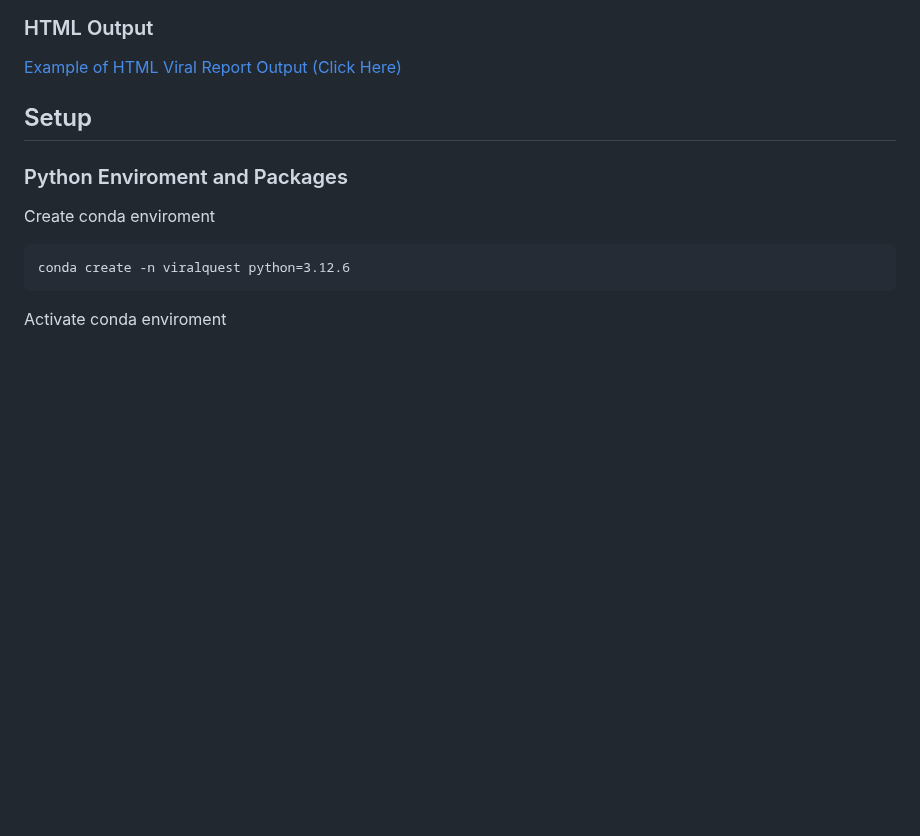
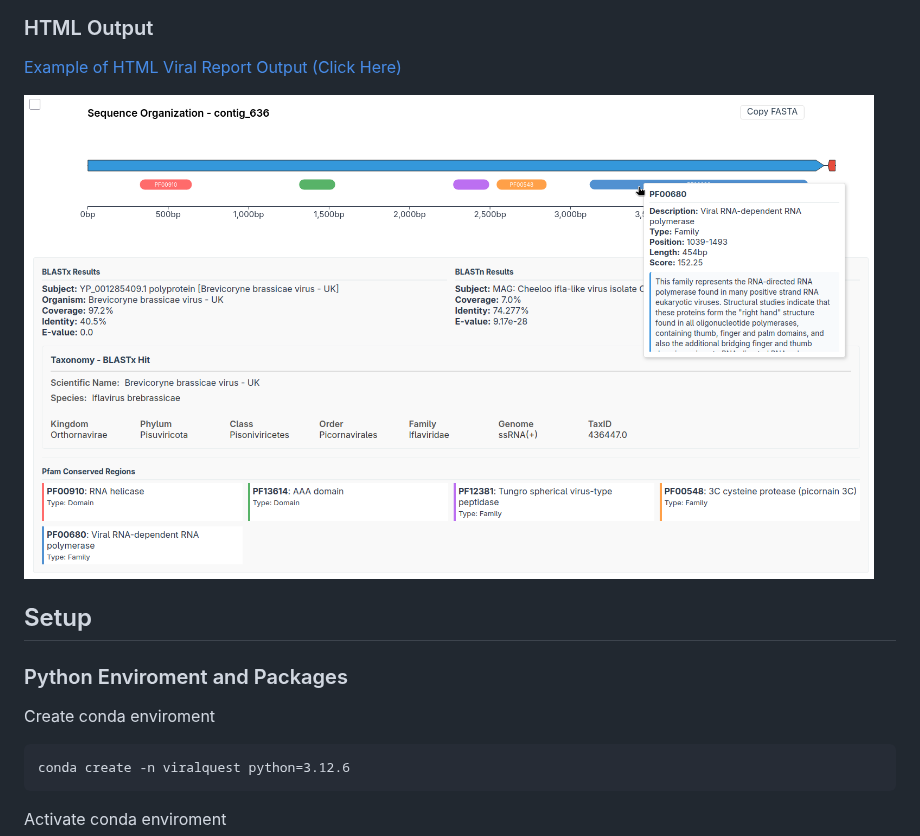
Before and after one commit to gabrielvpina/viralquest, a Markdown page: README.md, the part around the change. Drawn GitHub-style; blank space fills up the shorter version.

```diff
--- a/README.md
+++ b/README.md
@@ -27,6 +27,8 @@ ViralQuest is a Python-based bioinformatics pipeline designed to detect, identif
 
 ### HTML Output
 [Example of HTML Viral Report Output (Click Here)](https://chocolate-yetta-73.tiiny.site)
+
+<img src="https://github.com/gabrielvpina/viralquest/blob/main/images/print_vq2.png" width="850" height="400">
 
 
 ## Setup
```
